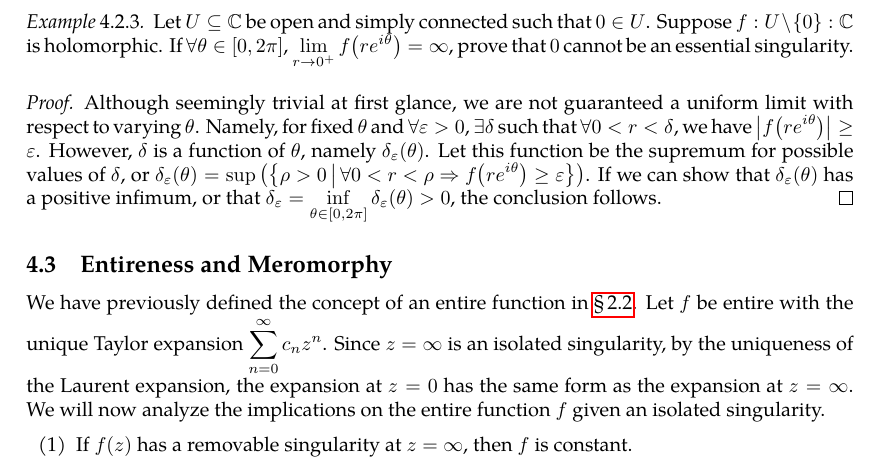
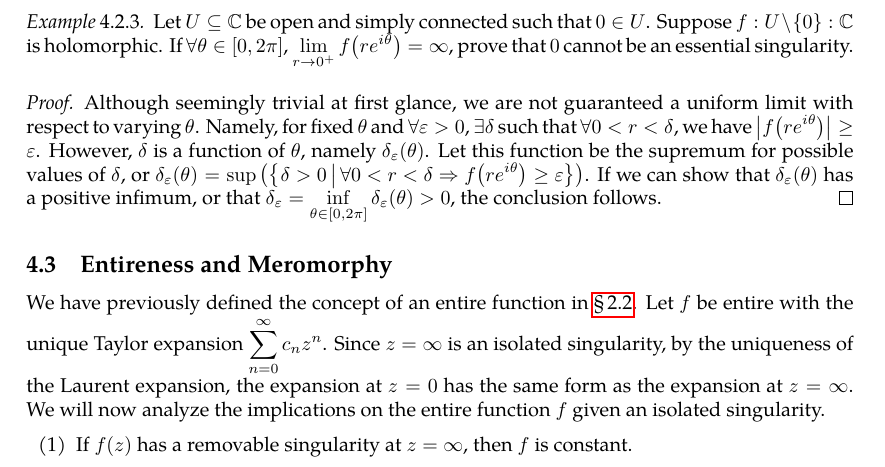
Before and after one commit to slipperking/complex-analysis-latex, a LaTeX document (main.tex): part of page 78 of 79, cut so that both start at the same text. Compiled offline with pdfLaTeX.

Commit message:
overleaf_to_git (Sat Jun 28 23:32:18 2025 -0700): update main.tex from r15633 to r15635

```diff
--- a/main.tex
+++ b/main.tex
@@ -1966,7 +1966,7 @@ The classification of the singularity at \(\infty\) is then reduced to the class
     Let \(U\subseteq\mathbb{C}\) be open and simply connected such that \(0\in U\). Suppose \(f:U\setminus\qty{0}:\mathbb{C}\) is holomorphic. If \(\forall \theta\in [0,2\pi]\), \(\lim_{r\to 0^+}f\qty(re^{i\theta})=\infty\), prove that \(0\) cannot be an essential singularity.
 \end{example}
 \begin{proof}
-    Although seemingly trivial at first glance, we are not guaranteed a uniform limit with respect to varying \(\theta\). Namely, for fixed \(\theta\) and \(\forall\varepsilon>0\), \(\exists\delta\) such that \(\forall 0<r<\delta\), we have \(\qty|f\qty(re^{i\theta})|\geq\varepsilon\). However, \(\delta\) is a function of \(\theta\), namely \(\delta_\varepsilon(\theta)\). Let this function be the supremum for possible values of \(\delta\), or \(\delta_\varepsilon(\theta)=\sup\qty(\cbraces{\rho>0}{\forall 0<r<\rho\Rightarrow f\qty(re^{i\theta})\geq\varepsilon})\). If we can show that \(\delta_\varepsilon(\theta)\) has a positive infimum, or that \(\delta_\varepsilon=\inf_{\theta\in[0,2\pi]}\delta_\varepsilon(\theta)>0\), the conclusion follows.
+    Although seemingly trivial at first glance, we are not guaranteed a uniform limit with respect to varying \(\theta\). Namely, for fixed \(\theta\) and \(\forall\varepsilon>0\), \(\exists\delta\) such that \(\forall 0<r<\delta\), we have \(\qty|f\qty(re^{i\theta})|\geq\varepsilon\). However, \(\delta\) is a function of \(\theta\), namely \(\delta_\varepsilon(\theta)\). Let this function be the supremum for possible values of \(\delta\), or \(\delta_\varepsilon(\theta)=\sup\qty(\cbraces{\delta>0}{\forall 0<r<\delta\Rightarrow f\qty(re^{i\theta})\geq\varepsilon})\). If we can show that \(\delta_\varepsilon(\theta)\) has a positive infimum, or that \(\delta_\varepsilon=\inf_{\theta\in[0,2\pi]}\delta_\varepsilon(\theta)>0\), the conclusion follows.
 \end{proof}
 \subsection{Entireness and Meromorphy}
 We have previously defined the concept of an entire function in \chpref{sec:complexdifferentiation}. Let \(f\) be entire with the unique Taylor expansion \(\sum_{n=0}^\infty c_nz^n\). Since \(z=\infty\) is an isolated singularity, by the uniqueness of the Laurent expansion, the expansion at \(z=0\) has the same form as the expansion at \(z=\infty\). We will now analyze the implications on the entire function \(f\) given an isolated singularity.
```
